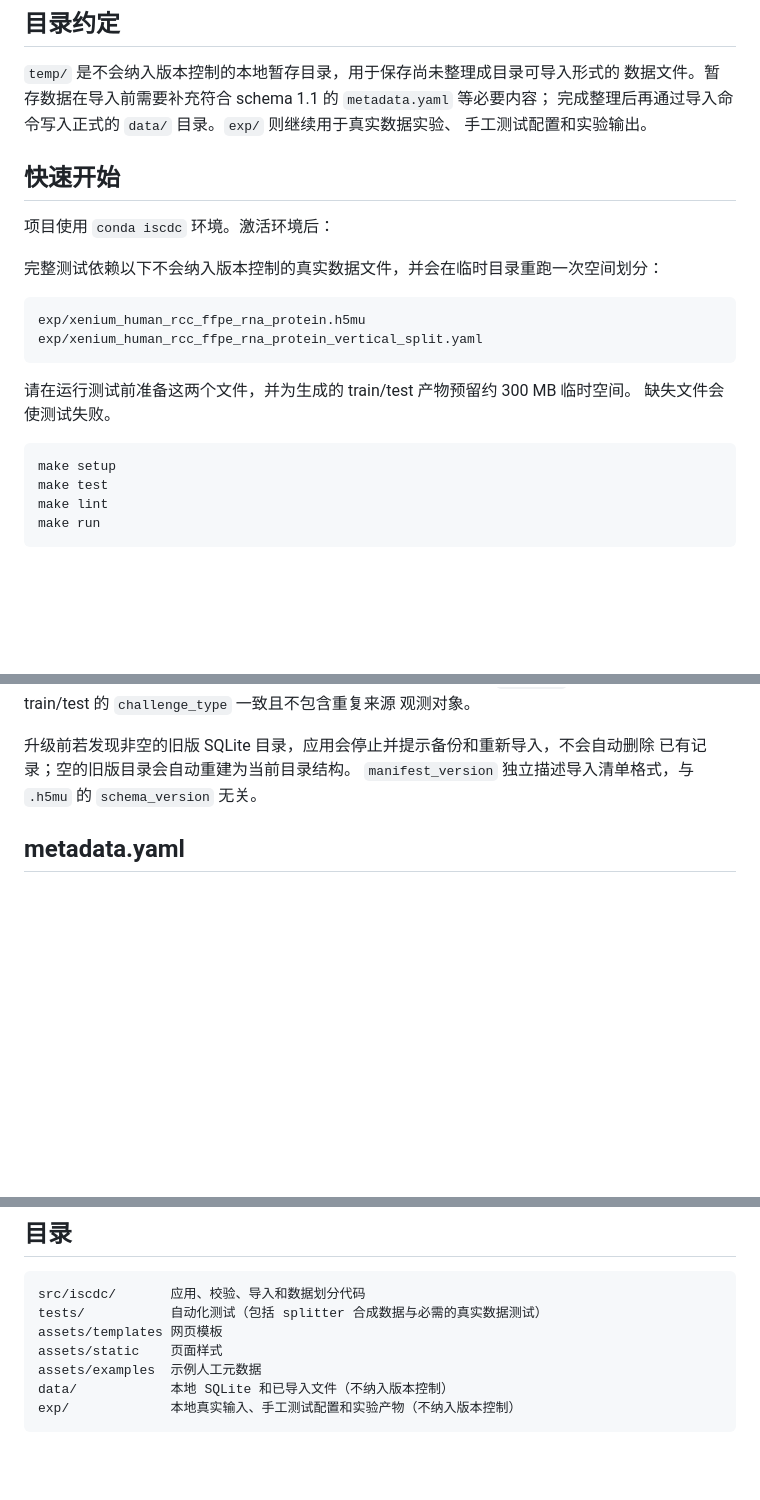
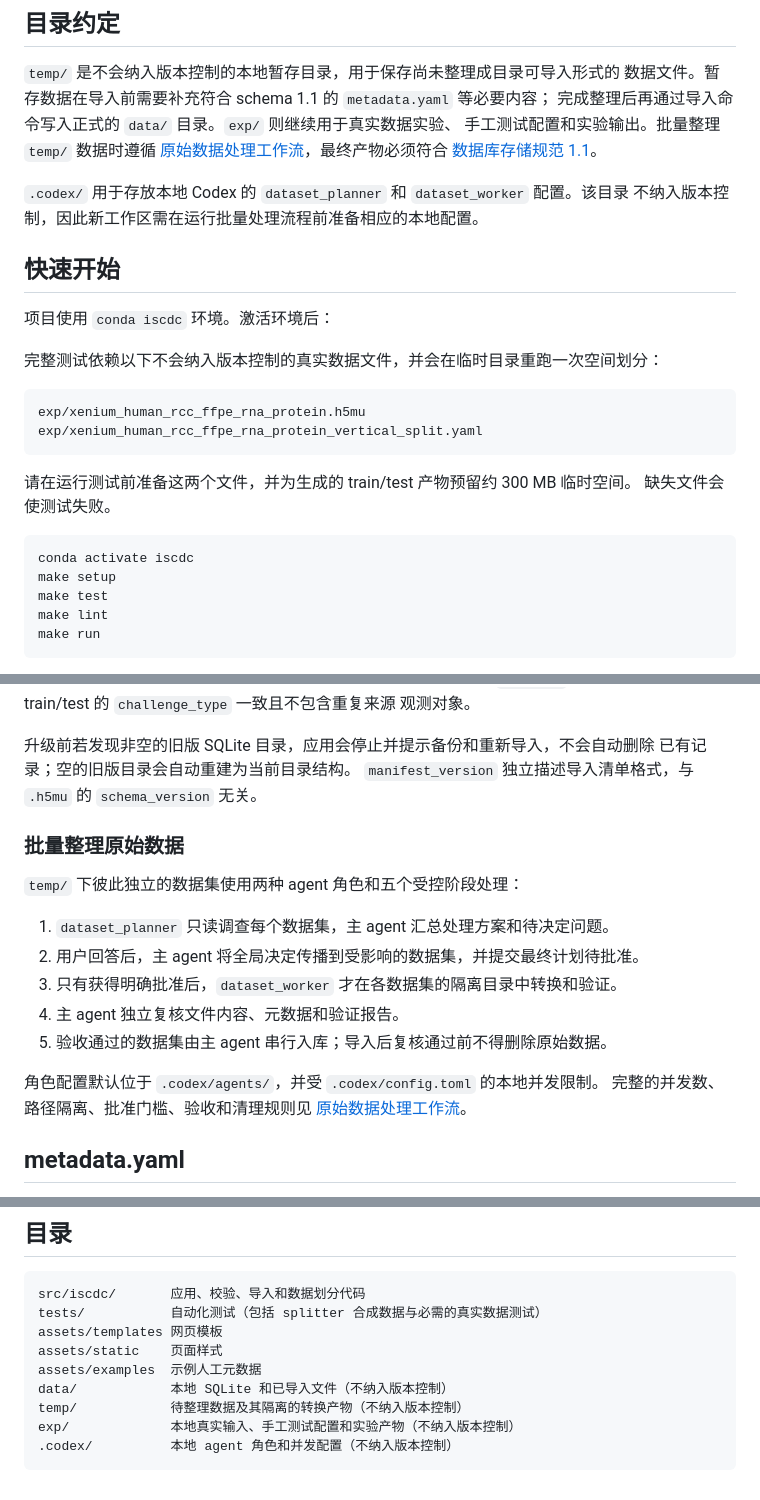
Before and after one commit to biosilicon/isCDC, a Markdown page: README.md, 3 parts joined by grey strips. GitHub-like rendering; blank space fills up the shorter version.

````diff
--- a/README.md
+++ b/README.md
@@ -10,7 +10,12 @@ isCDC 是一个轻量级、公开只读的空间多组学科研数据目录。
 `temp/` 是不会纳入版本控制的本地暂存目录，用于保存尚未整理成目录可导入形式的
 数据文件。暂存数据在导入前需要补充符合 schema 1.1 的 `metadata.yaml` 等必要内容；
 完成整理后再通过导入命令写入正式的 `data/` 目录。`exp/` 则继续用于真实数据实验、
-手工测试配置和实验输出。
+手工测试配置和实验输出。批量整理 `temp/` 数据时遵循
+[原始数据处理工作流](原始数据处理规范.md)，最终产物必须符合
+[数据库存储规范 1.1](数据库存储规范_v1.1.md)。
+
+`.codex/` 用于存放本地 Codex 的 `dataset_planner` 和 `dataset_worker` 配置。该目录
+不纳入版本控制，因此新工作区需在运行批量处理流程前准备相应的本地配置。
 
 ## 快速开始
 
@@ -27,6 +32,7 @@ exp/xenium_human_rcc_ffpe_rna_protein_vertical_split.yaml
 缺失文件会使测试失败。
 
 ```bash
+conda activate iscdc
 make setup
 make test
 make lint
@@ -105,6 +111,20 @@ checksum.sha256
 升级前若发现非空的旧版 SQLite 目录，应用会停止并提示备份和重新导入，不会自动删除
 已有记录；空的旧版目录会自动重建为当前目录结构。
 `manifest_version` 独立描述导入清单格式，与 `.h5mu` 的 `schema_version` 无关。
+
+### 批量整理原始数据
+
+`temp/` 下彼此独立的数据集使用两种 agent 角色和五个受控阶段处理：
+
+1. `dataset_planner` 只读调查每个数据集，主 agent 汇总处理方案和待决定问题。
+2. 用户回答后，主 agent 将全局决定传播到受影响的数据集，并提交最终计划待批准。
+3. 只有获得明确批准后，`dataset_worker` 才在各数据集的隔离目录中转换和验证。
+4. 主 agent 独立复核文件内容、元数据和验证报告。
+5. 验收通过的数据集由主 agent 串行入库；导入后复核通过前不得删除原始数据。
+
+角色配置默认位于 `.codex/agents/`，并受 `.codex/config.toml` 的本地并发限制。
+完整的并发数、路径隔离、批准门槛、验收和清理规则见
+[原始数据处理工作流](原始数据处理规范.md)。
 
 ## metadata.yaml
 
@@ -316,5 +336,7 @@ assets/templates 网页模板
 assets/static    页面样式
 assets/examples  示例人工元数据
 data/            本地 SQLite 和已导入文件（不纳入版本控制）
+temp/            待整理数据及其隔离的转换产物（不纳入版本控制）
 exp/             本地真实输入、手工测试配置和实验产物（不纳入版本控制）
+.codex/          本地 agent 角色和并发配置（不纳入版本控制）
 ```
````
Also changed, not shown: AGENTS.md (+1 -1 lines), 原始数据处理规范.md (+16 -10 lines).
